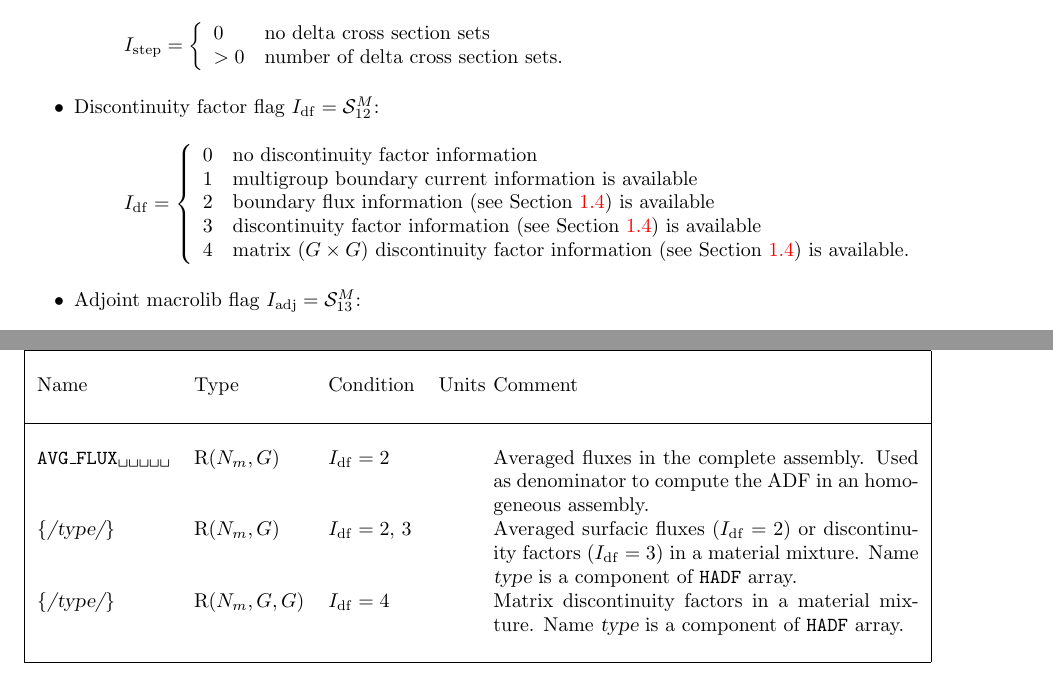
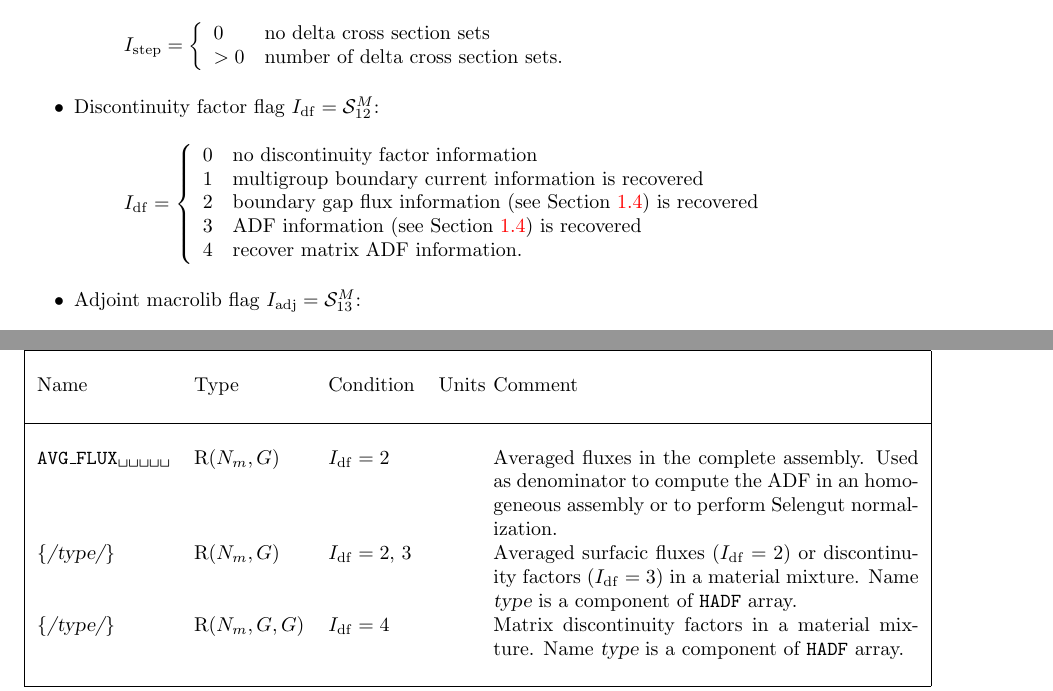
Before and after one commit to Ahmed-Naceur/DRAGON5, a LaTeX document (doc/IGE351/IGE351.tex, which reads doc/IGE351/SectDmacrolib.tex): two parts of pages 13 and 21 of 178, joined at a grey line, cut so that both start at the same text. Compiled offline with pdfLaTeX.

Commit message:
#7: Add missing AVG_FLUX record in ADF directory of the macrolib

```diff
--- a/doc/IGE351/SectDmacrolib.tex
+++ b/doc/IGE351/SectDmacrolib.tex
@@ -83,10 +83,10 @@ I_{\rm step} = \left\{
 I_{\rm df} = \left\{
 \begin{array}{ll}
 0 & \textrm{no discontinuity factor information}\\
-1 & \textrm{multigroup boundary current information is available}\\
-2 & \textrm{boundary flux information (see \Sect{macroADF}) is available}\\
-3 & \textrm{discontinuity factor information (see \Sect{macroADF}) is available}\\
-4 & \textrm{matrix ($G \times G$) discontinuity factor information (see \Sect{macroADF}) is available.}
+1 & \textrm{multigroup boundary current information is recovered}\\
+2 & \textrm{boundary gap flux information (see \Sect{macroADF}) is recovered}\\
+3 & \textrm{ADF information (see \Sect{macroADF}) is recovered}\\
+4 & \textrm{recover matrix ADF information.}
 \end{array} \right.
 \end{displaymath}
 \item Adjoint macrolib flag $I_{\rm adj}=\mathcal{S}^{M}_{13}$:
@@ -588,7 +588,7 @@ normalization with the {\sl superhomog\'en\'eisation} (SPH) method.
   a \moc{VOID} or \moc{ALBE} boundary condition is set in DRAGON.}
 \OptRealEnr
   {AVG\_FLUX\blank{5}}{$N_{m},G$}{$I_{\rm df} = 2$}{}
-  {Averaged fluxes in the complete assembly. Used as denominator to compute the ADF in an homogeneous assembly.}
+  {Averaged fluxes in the complete assembly. Used as denominator to compute the ADF in an homogeneous assembly or to perform Selengut normalization.}
 \OptRealVar
   {\listedir{type}}{$N_{m},G$}{$I_{\rm df} = 2,\, 3$}{}
   {Averaged surfacic fluxes ($I_{\rm df} = 2$) or discontinuity factors ($I_{\rm df} = 3$) in a material mixture. Name {\sl type} is a component of
```
Also changed, not shown: 3 other files.
